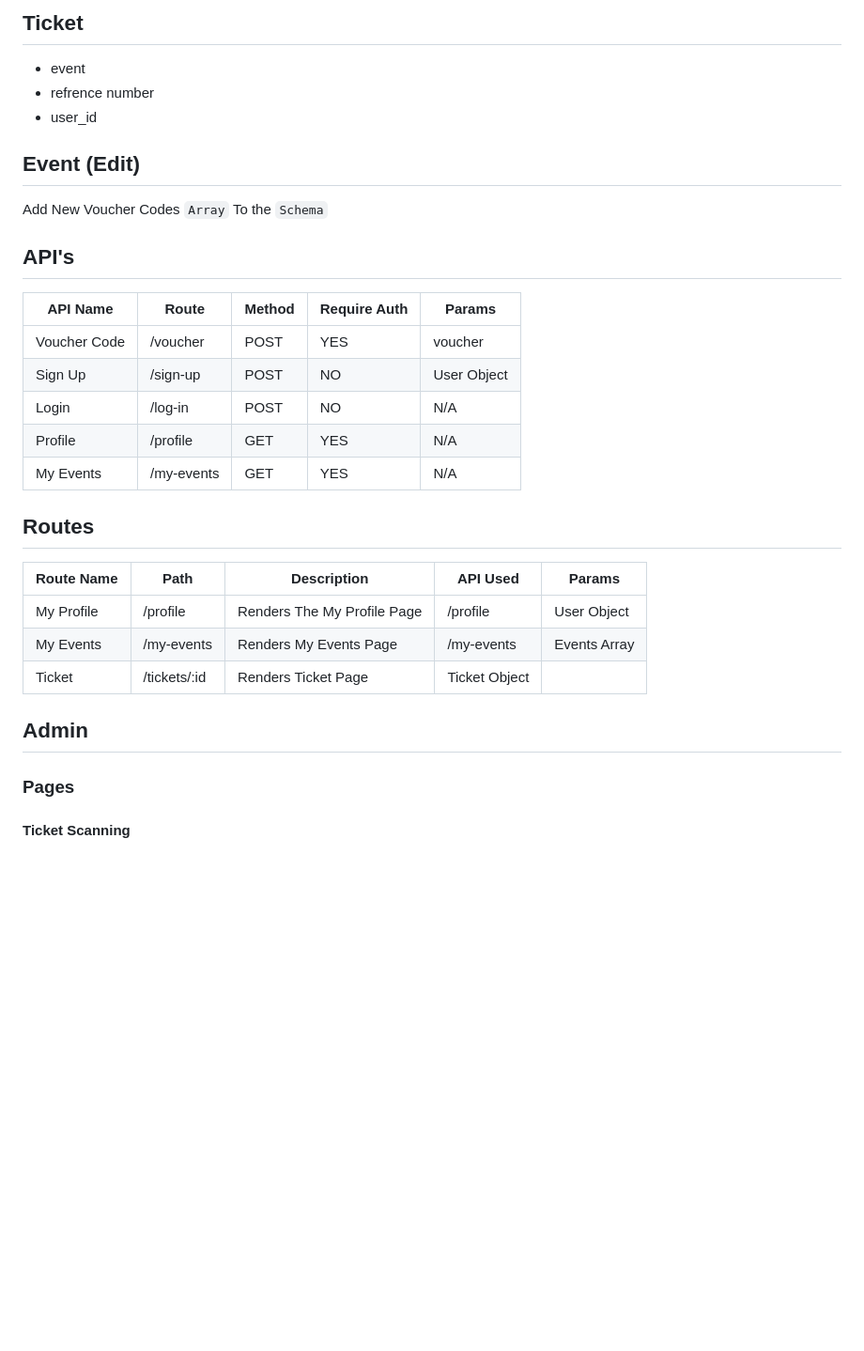
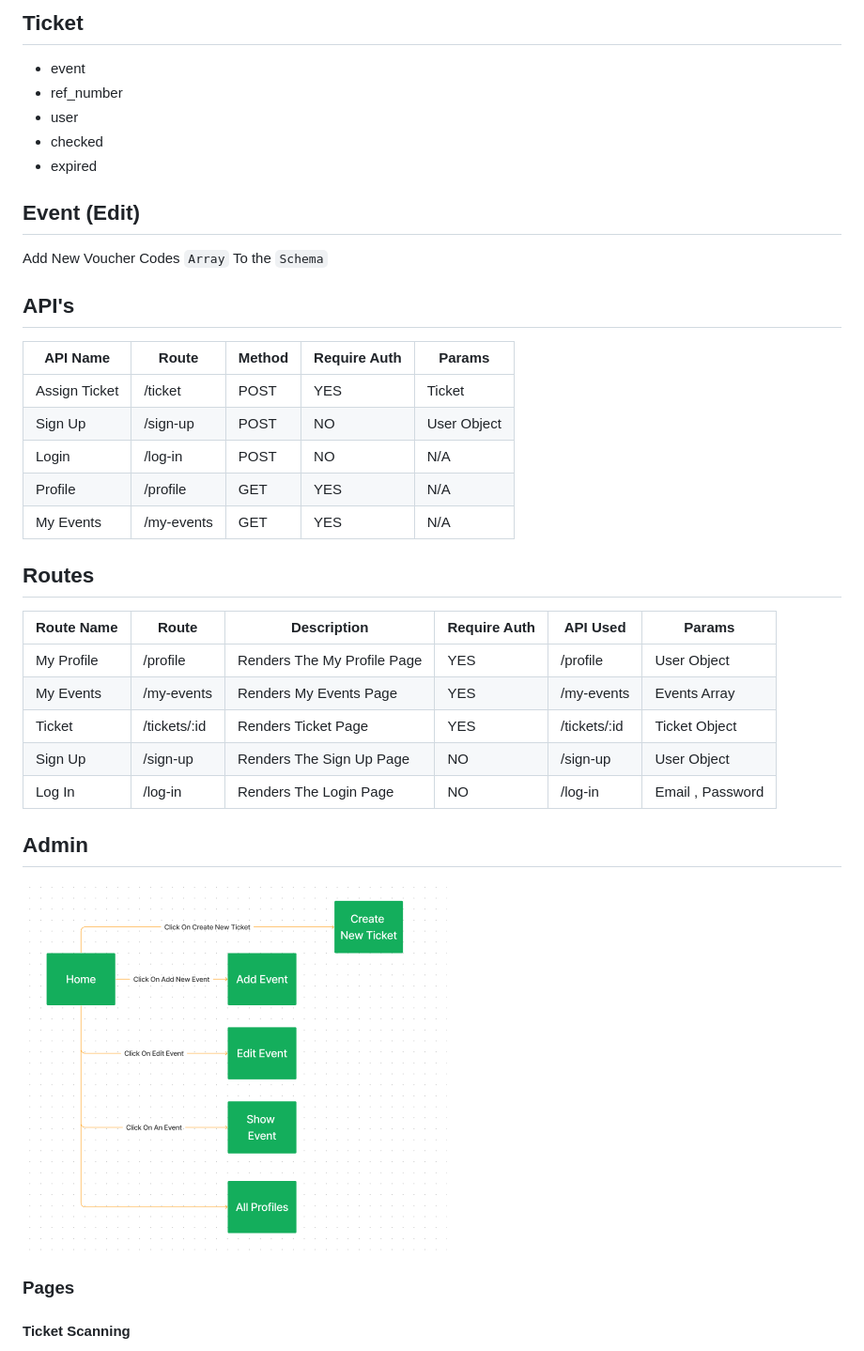
Before and after one commit to mourad132/alphagroup, a Markdown page: README.md, the part around the change printed below. Shown: that part at 94% size. Rendered like a GitHub page; pictures changed too: Admin Phase 2.png (added); blank space fills up the shorter version.

```diff
--- a/README.md
+++ b/README.md
@@ -138,8 +146,10 @@ Add A QR Code with a `refrence number` to scan it while entering the event
 
 ## Ticket
 - event
-- refrence number
-- user_id
+- ref_number
+- user
+- checked
+- expired
 
 ## Event (Edit)
 Add New Voucher Codes `Array` To the `Schema`
@@ -148,17 +158,20 @@ Add New Voucher Codes `Array` To the `Schema`
 ## API's
 | API Name | Route | Method | Require Auth| Params|
 |----------|-------|--------|------------ |--------|
-|Voucher Code | /voucher  | POST  | YES | voucher |
+| Assign Ticket | /ticket  | POST  | YES | Ticket |
 | Sign Up | /sign-up | POST | NO | User Object |
 | Login | /log-in | POST | NO | N/A |
 | Profile | /profile | GET | YES | N/A |
 | My Events | /my-events | GET | YES | N/A |
 
 ## Routes
-| Route Name | Path |Description|API Used | Params|
-| -----------|------|------------|--------|-------|
-| My Profile | /profile | Renders The My Profile Page | /profile | User Object
-| My Events | /my-events | Renders My Events Page | /my-events| Events Array |
-| Ticket | /tickets/:id | Renders Ticket Page| Ticket Object|
+| Route Name | Route | Description | Require Auth |  API Used | Params|
+| -----------|------|------------|--------|-------|----|
+| My Profile | /profile | Renders The My Profile Page | YES | /profile | User Object
+| My Events | /my-events | Renders My Events Page | YES |  /my-events| Events Array |
+| Ticket | /tickets/:id | Renders Ticket Page| YES| /tickets/:id | Ticket Object|
+| Sign Up | /sign-up | Renders The Sign Up Page | NO | /sign-up | User Object |
+| Log In | /log-in | Renders The Login Page | NO | /log-in | Email , Password |
+
 
 ## Admin
```
Also changed, not shown: other parts of README.md (+42 -3 lines), Admin Phase 1.png (added), Phase 1.png (added), Phase 2.png (added).
